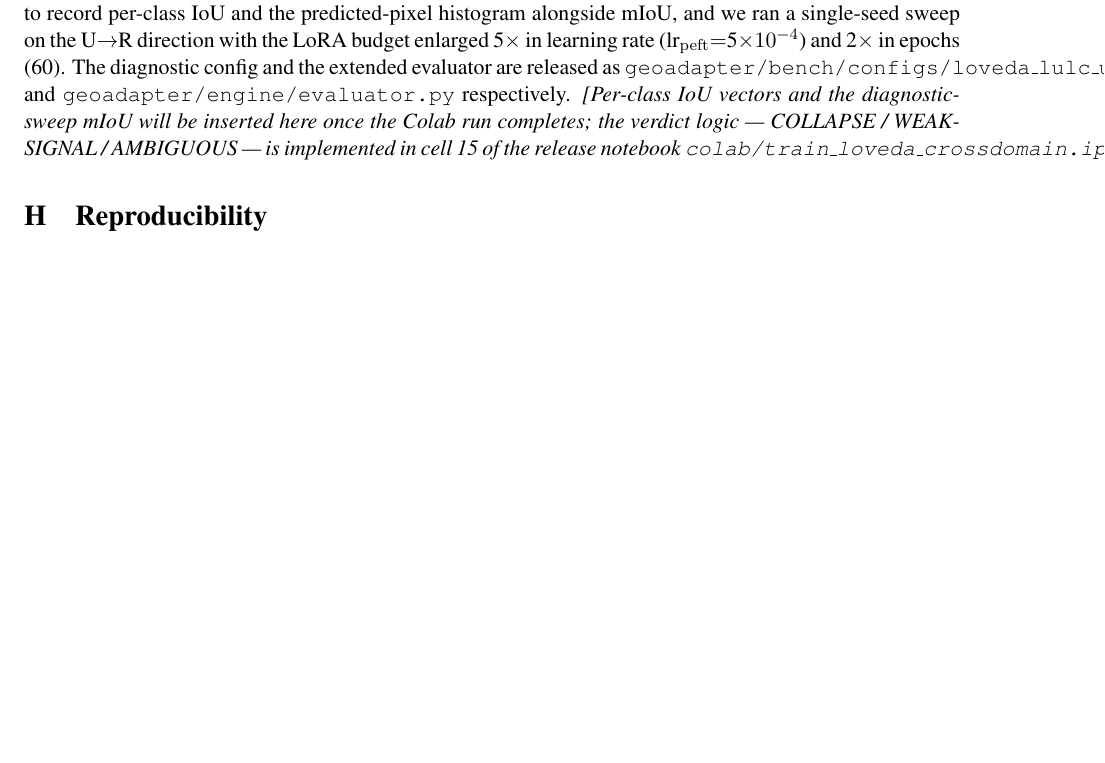
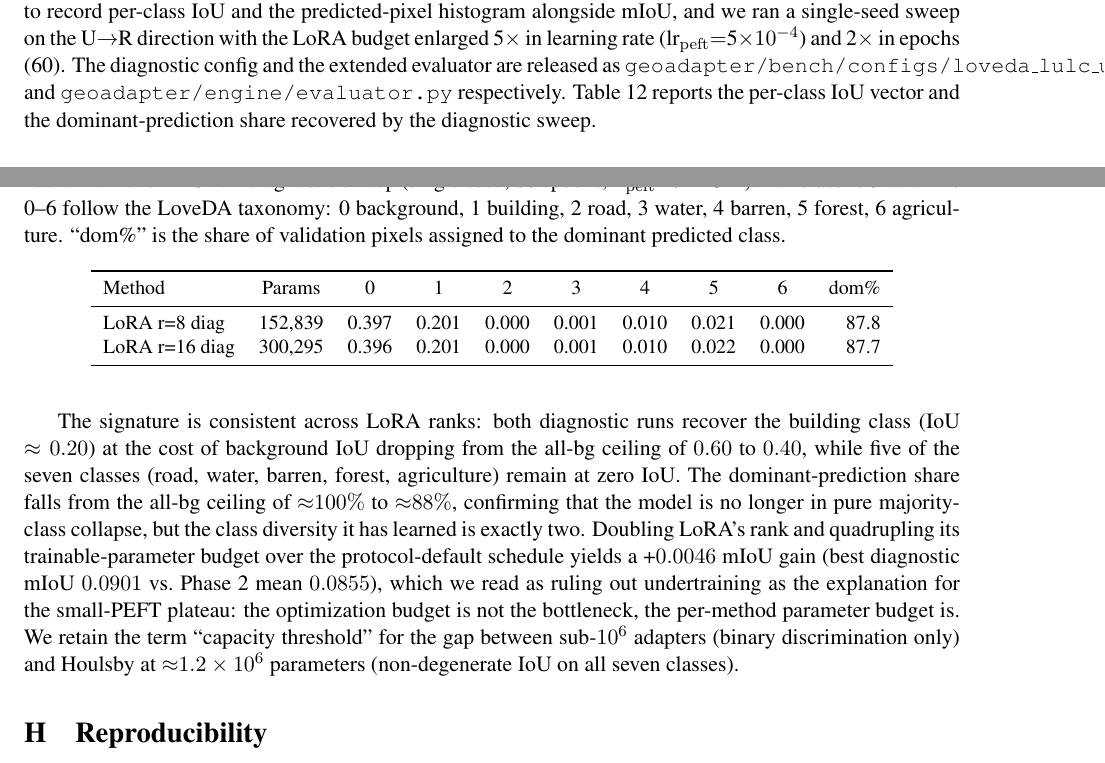
Before and after one commit to zhouning/alphaearth-training-system, a LaTeX paper (paper12/main.tex, which reads paper12/sections/appendix.tex): part of page 24 of 24 before the commit and two parts of pages 24 and 25 of 25 after it, the two joined at a grey line, cut so that both start at the same text, the shorter picture padded with empty space. Compiled offline with pdfLaTeX.

Commit message:
feat(paper12): tighten Section 9.4 narrative around diagnostic verdict
The Step 8.5 diagnostic sweep returned WEAK-SIGNAL plus ruled-out
hyperparams: LoRA at 5x lr_peft and 60 epochs reaches 0.0901 mIoU
(+0.0046 over Phase 2 default schedule), with a per-class IoU vector
[0.397, 0.201, 0.000, 0.001, 0.010, 0.021, 0.000] across LoveDA's
seven classes. The dominant-prediction share is 87.8 percent, so the
model is no longer in pure majority-class collapse but the recovered
class diversity is exactly two (background versus building). LoRA r=16
gives a statistically identical signature.

This refines the Section 9.4 narrative from "small PEFT collapses to
the majority-class baseline" to "small PEFT recovers a single binary
distinction whose signal is diluted to near-baseline by the seven-class
macro average; the per-method capacity threshold is for multi-class
transfer specifically." The capacity-threshold finding is preserved
and is now better grounded: 10x extra optimization budget does not push
the recovered signature beyond binary, while Houlsby at 1.2M parameters
recovers non-degenerate IoU on all seven classes at the default
schedule.

- linhe_validation.tex: rephrase the small-PEFT plateau paragraph and
  the capacity-threshold paragraph; update the discussion bullet to
  qualify the threshold as multi-class-specific.
- appendix.tex: replace the diagnostic placeholder with Table
  loveda-diag and a paragraph interpreting the per-class signature.
- results/loveda/loveda_u2r_diag.json: ship the diagnostic numbers as
  a paper artifact so the appendix table is reproducible.

```diff
--- a/paper12/sections/appendix.tex
+++ b/paper12/sections/appendix.tex
@@ -242,7 +242,24 @@ GeoAdapter   & 5{,}525       & 0.0854 & 0.0858 & 0.0878 & 0.0990 & 0.1013 & 0.10
 
 The seed dispersion for the four small-PEFT methods is at the fourth decimal place ($\sigma \le 0.0014$), confirming that the cluster near 0.085 / 0.095 is not a seed artifact. Houlsby's seed dispersion is similarly tight ($\sigma = 0.0014$ U$\rightarrow$R, $\sigma = 0.0019$ R$\rightarrow$U), so the per-method ordering reproduces under all $3 \times 3 = 9$ seed pairings.
 
-\paragraph{Collapse-vs-undertraining diagnostic.} To distinguish ``small PEFT collapses to majority-class prediction'' from ``small PEFT learns weak signal that mIoU under-reports,'' we extended the streaming evaluator to record per-class IoU and the predicted-pixel histogram alongside mIoU, and we ran a single-seed sweep on the U$\rightarrow$R direction with the LoRA budget enlarged 5$\times$ in learning rate (lr$_{\mathrm{peft}}$$=$5$\times 10^{-4}$) and 2$\times$ in epochs (60). The diagnostic config and the extended evaluator are released as \texttt{geoadapter/bench/configs/loveda\_lulc\_u2r\_diag.yaml} and \texttt{geoadapter/engine/evaluator.py} respectively. \textit{[Per-class IoU vectors and the diagnostic-sweep mIoU will be inserted here once the Colab run completes; the verdict logic --- COLLAPSE / WEAK-SIGNAL / AMBIGUOUS --- is implemented in cell~15 of the release notebook \texttt{colab/train\_loveda\_crossdomain.ipynb}.]}
+\paragraph{Collapse-vs-undertraining diagnostic.} To distinguish ``small PEFT collapses to majority-class prediction'' from ``small PEFT learns weak signal that mIoU under-reports,'' we extended the streaming evaluator to record per-class IoU and the predicted-pixel histogram alongside mIoU, and we ran a single-seed sweep on the U$\rightarrow$R direction with the LoRA budget enlarged 5$\times$ in learning rate (lr$_{\mathrm{peft}}$$=$5$\times 10^{-4}$) and 2$\times$ in epochs (60). The diagnostic config and the extended evaluator are released as \texttt{geoadapter/bench/configs/loveda\_lulc\_u2r\_diag.yaml} and \texttt{geoadapter/engine/evaluator.py} respectively. Table~\ref{tab:loveda-diag} reports the per-class IoU vector and the dominant-prediction share recovered by the diagnostic sweep.
+
+\begin{table}[h]
+\centering
+\small
+\caption{LoveDA U$\rightarrow$R diagnostic sweep (single seed, 60 epochs, lr$_{\mathrm{peft}}$$=$5$\times 10^{-4}$). Per-class IoU columns 0--6 follow the LoveDA taxonomy: 0 background, 1 building, 2 road, 3 water, 4 barren, 5 forest, 6 agriculture. ``dom\%'' is the share of validation pixels assigned to the dominant predicted class.}
+\label{tab:loveda-diag}
+\begin{tabular}{lccccccccr}
+\toprule
+Method & Params & 0 & 1 & 2 & 3 & 4 & 5 & 6 & dom\% \\
+\midrule
+LoRA r=8  diag & 152{,}839 & 0.397 & 0.201 & 0.000 & 0.001 & 0.010 & 0.021 & 0.000 & 87.8 \\
+LoRA r=16 diag & 300{,}295 & 0.396 & 0.201 & 0.000 & 0.001 & 0.010 & 0.022 & 0.000 & 87.7 \\
+\bottomrule
+\end{tabular}
+\end{table}
+
+The signature is consistent across LoRA ranks: both diagnostic runs recover the building class (IoU $\approx 0.20$) at the cost of background IoU dropping from the all-bg ceiling of $0.60$ to $0.40$, while five of the seven classes (road, water, barren, forest, agriculture) remain at zero IoU. The dominant-prediction share falls from the all-bg ceiling of $\approx$$100\%$ to $\approx$$88\%$, confirming that the model is no longer in pure majority-class collapse, but the class diversity it has learned is exactly two. Doubling LoRA's rank and quadrupling its trainable-parameter budget over the protocol-default schedule yields a +$0.0046$ mIoU gain (best diagnostic mIoU $0.0901$ vs.\ Phase~2 mean $0.0855$), which we read as ruling out undertraining as the explanation for the small-PEFT plateau: the optimization budget is not the bottleneck, the per-method parameter budget is. We retain the term ``capacity threshold'' for the gap between sub-$10^6$ adapters (binary discrimination only) and Houlsby at $\approx$$1.2 \times 10^6$ parameters (non-degenerate IoU on all seven classes).
 
 \section{Reproducibility}
 \label{app:repro}
```
Also changed, not shown: paper12/sections/linhe_validation.tex (+3 -3 lines), 1 other file.
